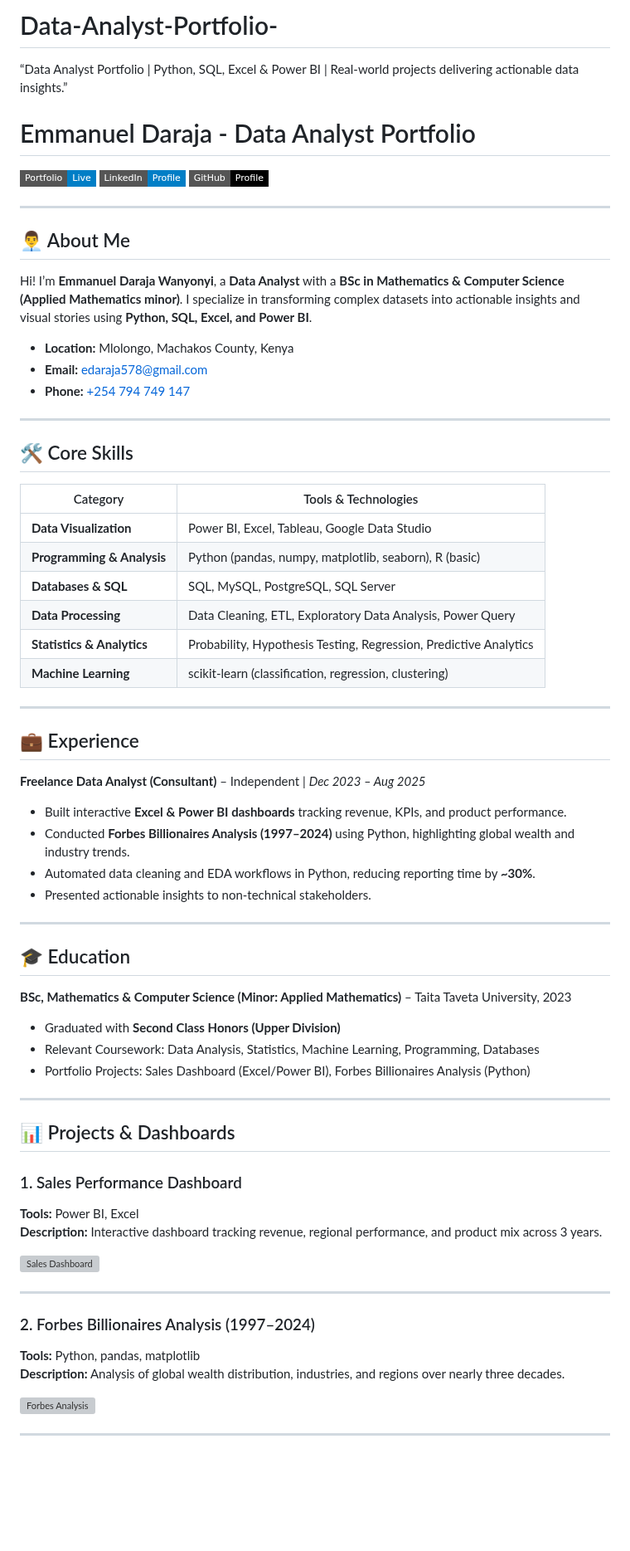
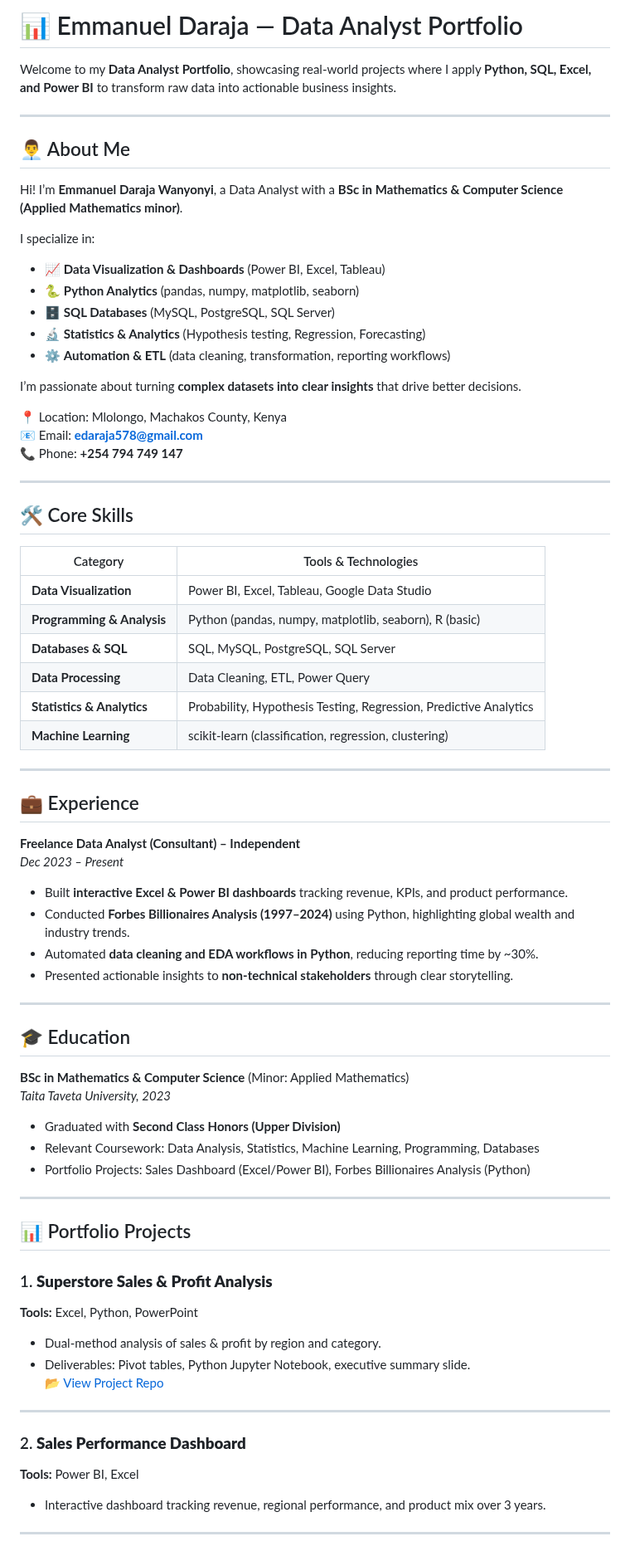
Before and after one commit to edaraja/Data-Analyst-Portfolio-, a Markdown page: README.md, the part around one of its changes. Shown at 83% size. Rendered like a GitHub page; badges without logos; blank space fills up the shorter version; grey boxes are pictures that could not be loaded.

Commit message:
Update README.md
updated readme

```diff
--- a/README.md
+++ b/README.md
@@ -1,70 +1,76 @@
-# Data-Analyst-Portfolio-
-“Data Analyst Portfolio | Python, SQL, Excel &amp; Power BI | Real-world projects delivering actionable data insights.”
-# Emmanuel Daraja - Data Analyst Portfolio
+# 📊 Emmanuel Daraja — Data Analyst Portfolio
 
-[![Portfolio](https://img.shields.io/badge/Portfolio-Live-blue?style=flat-square)](https://emmanueldaraja.github.io/Data-Analyst-Portfolio/)
-[![LinkedIn](https://img.shields.io/badge/LinkedIn-Profile-blue?style=flat-square&logo=linkedin&logoColor=white)](https://www.linkedin.com/in/emmanuel-daraja-254b35368)
-[![GitHub](https://img.shields.io/badge/GitHub-Profile-black?style=flat-square&logo=github&logoColor=white)](https://github.com/emmanueldaraja)
+Welcome to my **Data Analyst Portfolio**, showcasing real-world projects where I apply **Python, SQL, Excel, and Power BI** to transform raw data into actionable business insights.
 
 ---
 
 ## 👨‍💼 About Me
+Hi! I’m **Emmanuel Daraja Wanyonyi**, a Data Analyst with a **BSc in Mathematics & Computer Science (Applied Mathematics minor)**.
 
-Hi! I’m **Emmanuel Daraja Wanyonyi**, a **Data Analyst** with a **BSc in Mathematics & Computer Science (Applied Mathematics minor)**. I specialize in transforming complex datasets into actionable insights and visual stories using **Python, SQL, Excel, and Power BI**.
+I specialize in:
+- 📈 **Data Visualization & Dashboards** (Power BI, Excel, Tableau)
+- 🐍 **Python Analytics** (pandas, numpy, matplotlib, seaborn)
+- 🗄 **SQL Databases** (MySQL, PostgreSQL, SQL Server)
+- 🔬 **Statistics & Analytics** (Hypothesis testing, Regression, Forecasting)
+- ⚙ **Automation & ETL** (data cleaning, transformation, reporting workflows)
 
-- **Location:** Mlolongo, Machakos County, Kenya
-- **Email:** [edaraja578@gmail.com](mailto:edaraja578@gmail.com)
-- **Phone:** [+254 794 749 147](tel:+254794749147)
+I’m passionate about turning **complex datasets into clear insights** that drive better decisions.
+
+📍 Location: Mlolongo, Machakos County, Kenya
+📧 Email: **edaraja578@gmail.com**
+📞 Phone: **+254 794 749 147**
 
 ---
 
 ## 🛠 Core Skills
 
-| Category | Tools & Technologies |
-|----------|--------------------|
+| Category               | Tools & Technologies |
+|------------------------|-----------------------|
 | **Data Visualization** | Power BI, Excel, Tableau, Google Data Studio |
 | **Programming & Analysis** | Python (pandas, numpy, matplotlib, seaborn), R (basic) |
-| **Databases & SQL** | SQL, MySQL, PostgreSQL, SQL Server |
-| **Data Processing** | Data Cleaning, ETL, Exploratory Data Analysis, Power Query |
+| **Databases & SQL**    | SQL, MySQL, PostgreSQL, SQL Server |
+| **Data Processing**    | Data Cleaning, ETL, Power Query |
 | **Statistics & Analytics** | Probability, Hypothesis Testing, Regression, Predictive Analytics |
-| **Machine Learning** | scikit-learn (classification, regression, clustering) |
+| **Machine Learning**   | scikit-learn (classification, regression, clustering) |
 
 ---
 
 ## 💼 Experience
 
-**Freelance Data Analyst (Consultant)** – Independent | *Dec 2023 – Aug 2025*
-- Built interactive **Excel & Power BI dashboards** tracking revenue, KPIs, and product performance.
+**Freelance Data Analyst (Consultant) – Independent**
+*Dec 2023 – Present*
+
+- Built **interactive Excel & Power BI dashboards** tracking revenue, KPIs, and product performance.
 - Conducted **Forbes Billionaires Analysis (1997–2024)** using Python, highlighting global wealth and industry trends.
-- Automated data cleaning and EDA workflows in Python, reducing reporting time by **~30%**.
-- Presented actionable insights to non-technical stakeholders.
+- Automated **data cleaning and EDA workflows in Python**, reducing reporting time by ~30%.
+- Presented actionable insights to **non-technical stakeholders** through clear storytelling.
 
 ---
 
 ## 🎓 Education
 
-**BSc, Mathematics & Computer Science (Minor: Applied Mathematics)** – Taita Taveta University, 2023
+**BSc in Mathematics & Computer Science** (Minor: Applied Mathematics)
+*Taita Taveta University, 2023*
+
 - Graduated with **Second Class Honors (Upper Division)**
 - Relevant Coursework: Data Analysis, Statistics, Machine Learning, Programming, Databases
 - Portfolio Projects: Sales Dashboard (Excel/Power BI), Forbes Billionaires Analysis (Python)
 
 ---
 
-## 📊 Projects & Dashboards
+## 📊 Portfolio Projects
 
-### 1. Sales Performance Dashboard
-**Tools:** Power BI, Excel
-**Description:** Interactive dashboard tracking revenue, regional performance, and product mix across 3 years.
-
-![Sales Dashboard](screenshots/sales_dashboard.png)
+### 1. **Superstore Sales & Profit Analysis**
+**Tools:** Excel, Python, PowerPoint
+- Dual-method analysis of sales & profit by region and category.
+- Deliverables: Pivot tables, Python Jupyter Notebook, executive summary slide.
+📂 [View Project Repo](https://github.com/edaraja/superstore-sales-analysis)
 
 ---
 
-### 2. Forbes Billionaires Analysis (1997–2024)
-**Tools:** Python, pandas, matplotlib
-**Description:** Analysis of global wealth distribution, industries, and regions over nearly three decades.
-
-![Forbes Analysis](screenshots/forbes_analysis.png)
+### 2. **Sales Performance Dashboard**
+**Tools:** Power BI, Excel
+- Interactive dashboard tracking revenue, regional performance, and product mix over 3 years.
 
 ---
 
```
Also changed, not shown: other parts of README.md (+24 -23 lines).
